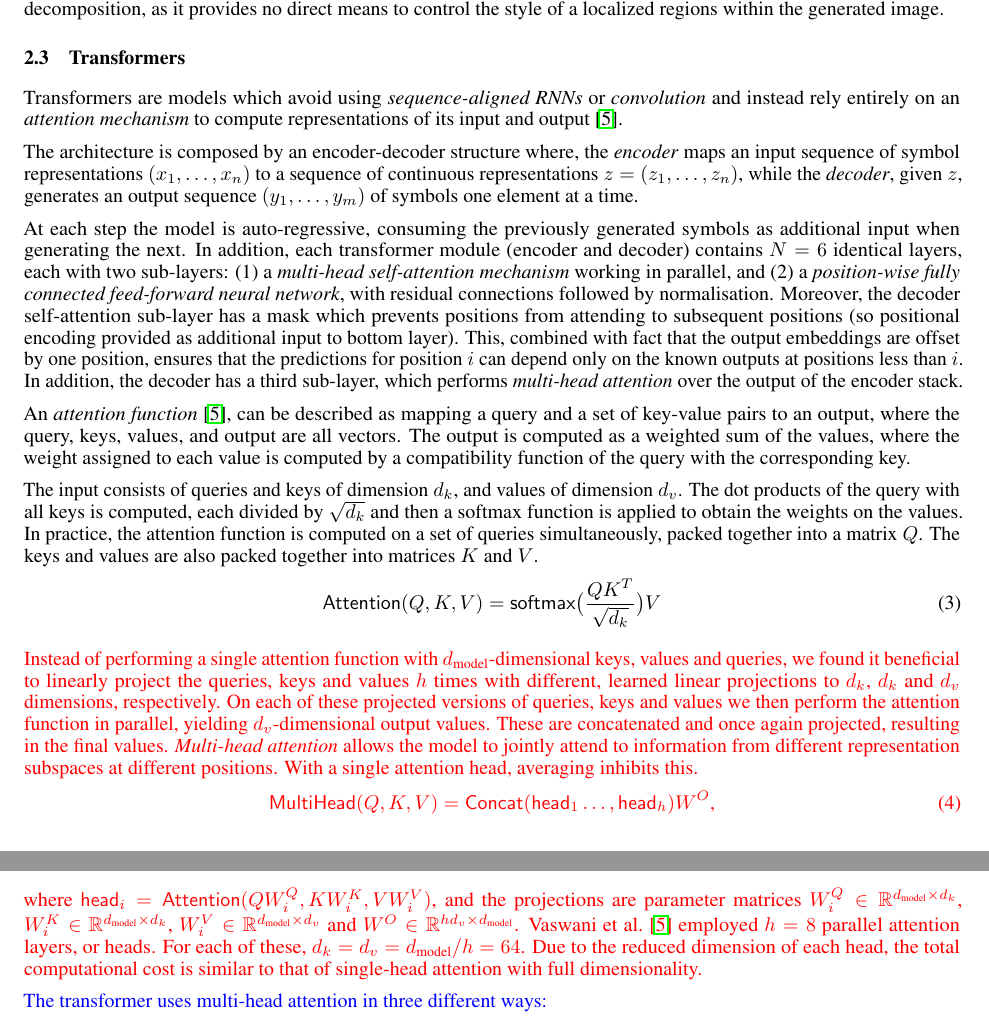
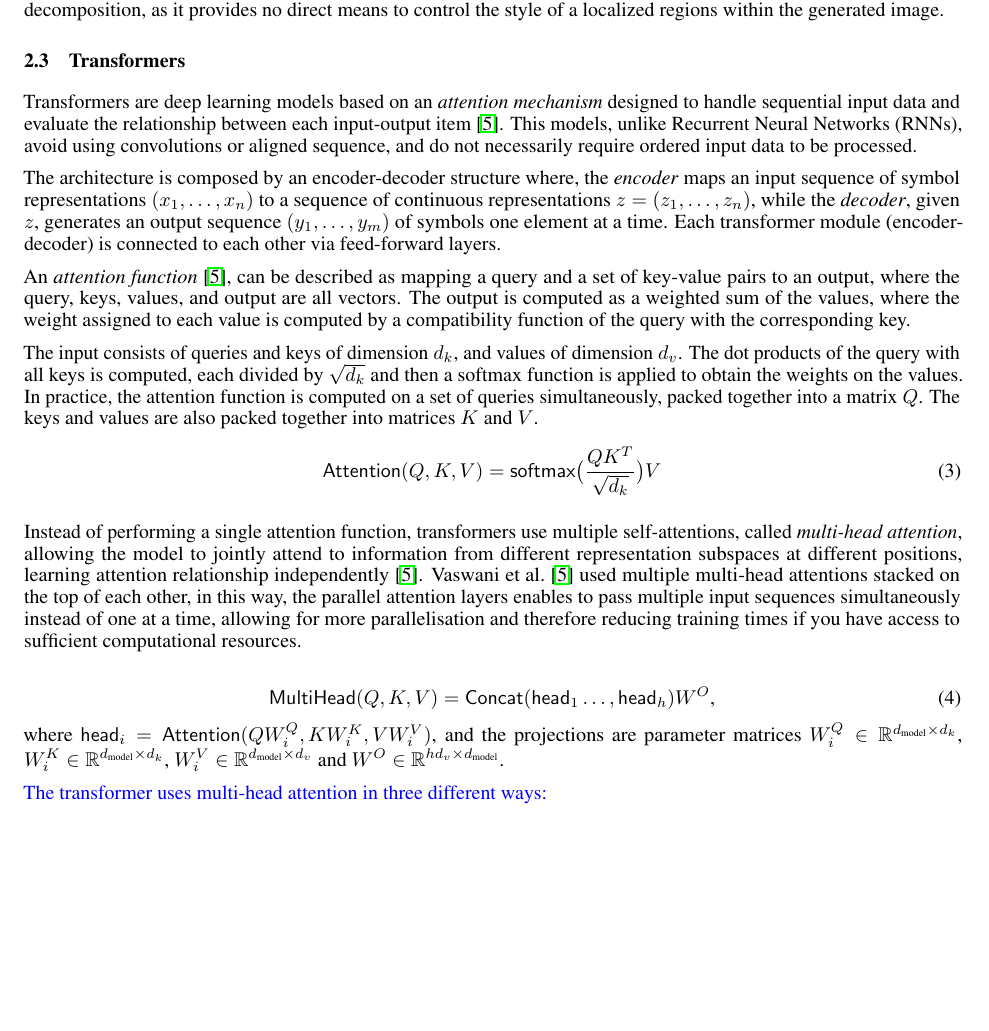
Before and after one commit to GiorgiaAuroraAdorni/gansformer-reproducibility-challenge, a LaTeX paper (report/main.tex): two parts of pages 3 and 4 of 13 before the commit and part of page 3 of 13 after it, the two joined at a grey line, cut so that both start at the same text, the shorter picture padded with empty space. Compiled offline with pdfLaTeX.

Commit message:
Reduced a bit the transformer section, but more work is needed

```diff
--- a/report/main.tex
+++ b/report/main.tex
@@ -178,30 +178,33 @@
 
 
 	\subsection{Transformers}%TODO fixme
-	Transformers are models which avoid using \textit{sequence-aligned RNNs} or \textit{convolution}
-	and instead rely entirely on an \textit{attention mechanism} to compute representations of its input
-	and output \cite{vaswani2017attention}.
+	Transformers are deep learning models based on an \textit{attention mechanism} designed to handle
+	sequential input data and evaluate the relationship between each input-output item
+	\cite{vaswani2017attention}.
+	This models, unlike Recurrent Neural Networks (RNNs), avoid using convolutions or aligned
+	sequence, and do not necessarily require ordered input data to be processed.
 
 	The architecture is composed by an encoder-decoder structure where, the \textit{encoder} maps an
 	input sequence of symbol representations $(x_1,\dots, x_n)$ to a sequence of continuous
 	representations $z = (z_1, \dots, z_n)$, while the  \textit{decoder}, given $z$, generates an
 	output sequence $(y_1, \dots, y_m)$ of symbols one element at a time.
+	Each transformer module (encoder-decoder) is connected to each other via feed-forward layers.
 
-	At each step the model is auto-regressive, consuming the previously generated symbols as
-	additional input when generating the next.
-	In addition, each transformer module (encoder and decoder) contains $N=6$ identical layers, each
-	with two sub-layers:
-		\begin{enumerate*}
-			\item[(1)] a \textit{multi-head self-attention mechanism} working in parallel, and
-			\item[(2)] a \textit{position-wise fully connected feed-forward neural network}, with residual
-			connections followed by normalisation.
-	\end{enumerate*}
-	Moreover, the decoder self-attention sub-layer has a mask which prevents positions from attending
-	to subsequent positions (so positional encoding provided as additional input to bottom layer). This,
-	combined with fact that the output embeddings are offset by one position, ensures that the
-	predictions for position $i$ can depend only on the known outputs at positions less than $i$.
- 	In addition, the decoder has a third sub-layer, which performs \textit{multi-head attention} over the
- 	output of the encoder stack.
+%	At each step the model is auto-regressive, consuming the previously generated symbols as
+%	additional input when generating the next.
+%		\begin{enumerate*}
+%			\item[(1)] a \textit{multi-head self-attention mechanism} working in parallel, and
+%			\item[(2)] a \textit{position-wise fully connected feed-forward neural network}, with residual
+%			connections followed by normalisation.
+%	\end{enumerate*}
+%	Moreover, the decoder self-attention sub-layer has a mask which prevents positions from
+%attending
+%	to subsequent positions (so positional encoding provided as additional input to bottom layer).
+%This,
+%	combined with fact that the output embeddings are offset by one position, ensures that the
+%	predictions for position $i$ can depend only on the known outputs at positions less than $i$.
+% 	In addition, the decoder has a third sub-layer, which performs \textit{multi-head attention} over the
+% 	output of the encoder stack.
 
 	An \textit{attention function} \cite{vaswani2017attention}, can be described as mapping a query and
 	a set of key-value pairs to an output, where the query, keys, values, and output are all vectors. The
@@ -219,33 +222,28 @@
 	\end{equation}
 	% This is a \textit{dot-product attention} with a scaling factor of $\sqrt{1}$.
 
-	%TODO maybe remove the following part...
-	\textcolor{red}{
-	Instead of performing a single attention function with $d_\text{model}$-dimensional keys, values
-	and queries, we found it beneficial to linearly project the queries, keys and values $h$ times with
-	different, learned linear projections to $d_k$, $d_k$ and $d_v$ dimensions, respectively. On each of
-	these projected versions of queries, keys and values we then perform the attention function in
-	parallel, yielding $d_v$-dimensional output values.
-	These are concatenated and once again projected, resulting in the final values.
-	\textit{Multi-head attention} allows the model to jointly attend to information from different
-	representation subspaces at different positions. With a single attention head, averaging inhibits
-	this.}
+	Instead of performing a single attention function, transformers use multiple self-attentions, called
+	\textit{multi-head attention}, allowing the model to jointly attend to information from different
+	representation subspaces at different positions, learning attention relationship independently
+	\cite{vaswani2017attention}.
+	\citet{vaswani2017attention} used multiple multi-head attentions stacked on the top of each other,
+	in this way, the parallel attention layers enables to pass multiple input sequences simultaneously
+	instead of one at a time, allowing for more parallelisation and therefore reducing training times if you
+	have access to sufficient computational resources.
+
 	\begin{equation}
 		\label{eqn:multihead}
-		\color{red}{\mathsf{MultiHead}(Q, K, V) = \mathsf{Concat}(\mathsf{head}_1 \dots,
+		{\mathsf{MultiHead}(Q, K, V) = \mathsf{Concat}(\mathsf{head}_1 \dots,
 		\mathsf{head}_h) W^O }
 		\mbox{,}
 	\end{equation}
-	\textcolor{red}{
 	where $ \mathsf{head}_i = \mathsf{Attention}(QW_i^Q, KW_i^K , VW_i^V)$, and the
 	projections are parameter matrices $W_i^Q \in \mathbb{R}^{d_{\text{model}}\times
 	d_k}$, %TODO $W_i^Q \in \mathbb{R}^{d_{\text{model}}\times d_q}$,  probabile errore
 	$W_i^K \in \mathbb{R}^{d_{\text{model}}\times d_k}$, $W_i^V \in
 	\mathbb{R}^{d_{\text{model}}\times d_v}$ and $W^O \in \mathbb{R}^{hd_v \times
 	d_{\text{model}}}$.
-	\citet{vaswani2017attention} employed $h = 8$ parallel attention layers, or heads. For each of these,
-	$d_k = d_v = d_\text{model}/h = 64$. Due to the reduced dimension of each head, the total
-	computational cost is similar to that of single-head attention with full dimensionality.}
+
 
 	%TODO repetition: integrate in the previous text
 	\textcolor{blue}{
```
Also changed, not shown: report/main.pdf.
